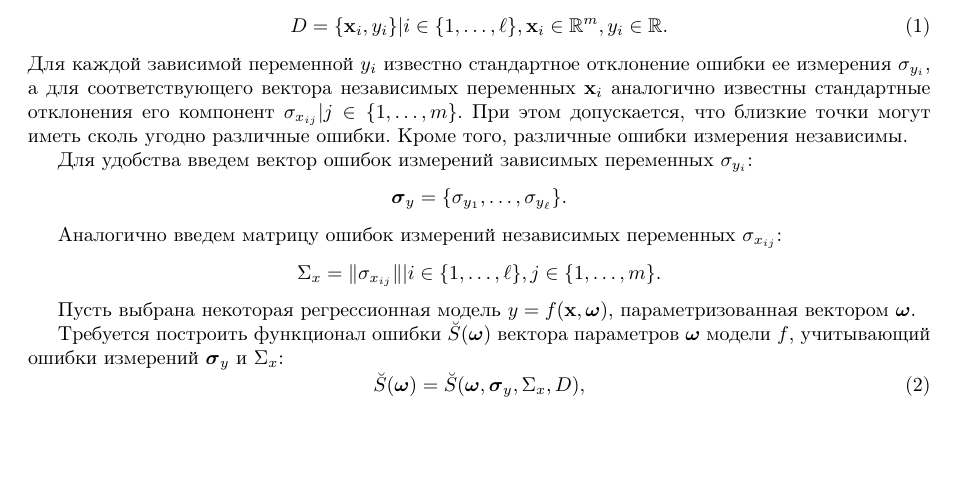
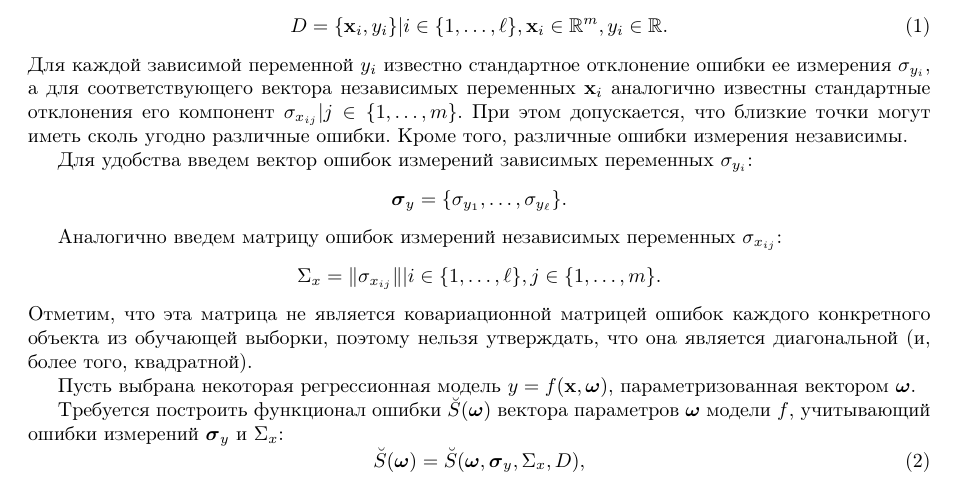
Before and after one commit to 0xd34df00d/RefractOptics, a LaTeX paper (doc/Rudoy2014LevMar.tex): part of page 2 of 12, cut so that both start at the same text, the shorter picture padded with empty space. Compiled offline with pdfLaTeX.

Commit message:
[2014LevMar] Added a note that the error matrix isn't covariance matrix.

```diff
--- a/doc/Rudoy2014LevMar.tex
+++ b/doc/Rudoy2014LevMar.tex
@@ -182,6 +182,11 @@ $i$-го измерения аналогично \cite{jukic2013nonlinear}.
 \[
   \Sigma_x = \| \sigma_{x_{ij}} \| | i \in \{ 1, \dots, \ell \}, j \in \{ 1, \dots, m \}.
 \]
+Отметим, что эта матрица не является
+ковариационной матрицей ошибок
+каждого конкретного объекта из обучающей выборки,
+поэтому нельзя утверждать, что она является
+диагональной (и, более того, квадратной).
 
 Пусть выбрана некоторая регрессионная модель
 $y = f (\mathbf{x}, \bomega)$, параметризованная вектором $\bomega$.
```
